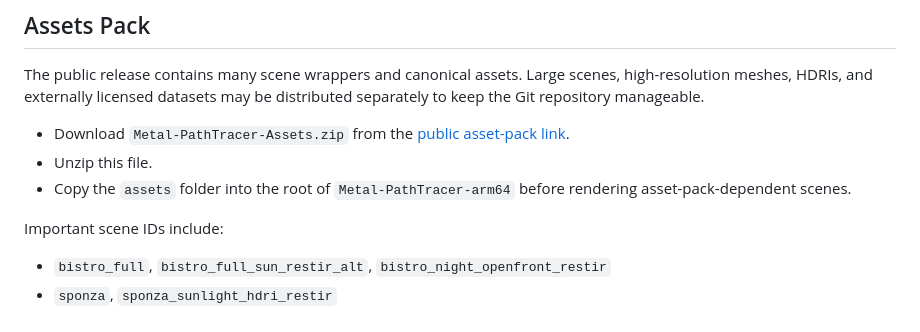
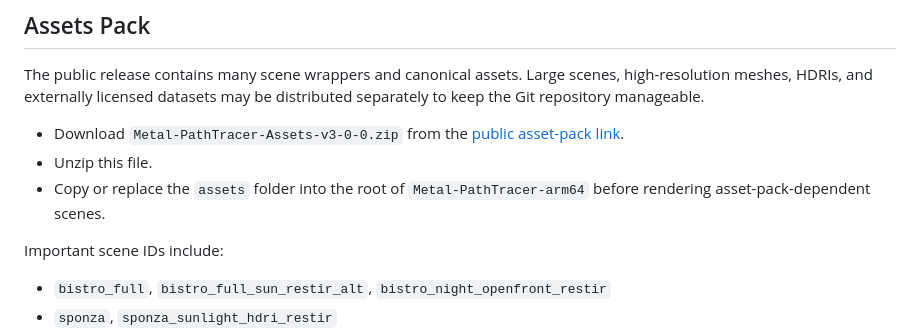
Before and after one commit to dariopagliaricci/Metal-PathTracer-arm64, a Markdown page: README.md, the part around the change. GitHub-like rendering.

Commit message:
Update asset download link and instructions

```diff
--- a/README.md
+++ b/README.md
@@ -680,10 +680,10 @@ The public release contains many scene wrappers and canonical assets. Large
 scenes, high-resolution meshes, HDRIs, and externally licensed datasets may be
 distributed separately to keep the Git repository manageable.
 
-- Download `Metal-PathTracer-Assets.zip` from the
+- Download `Metal-PathTracer-Assets-v3-0-0.zip` from the
   [public asset-pack link](https://drive.google.com/file/d/1Xsb5R_wzJUWYKn3FKulJlHEt4Whyxs1A/view?usp=share_link).
 - Unzip this file.
-- Copy the `assets` folder into the root of `Metal-PathTracer-arm64` before
+- Copy or replace the `assets` folder into the root of `Metal-PathTracer-arm64` before
   rendering asset-pack-dependent scenes.
 
 Important scene IDs include:
```
